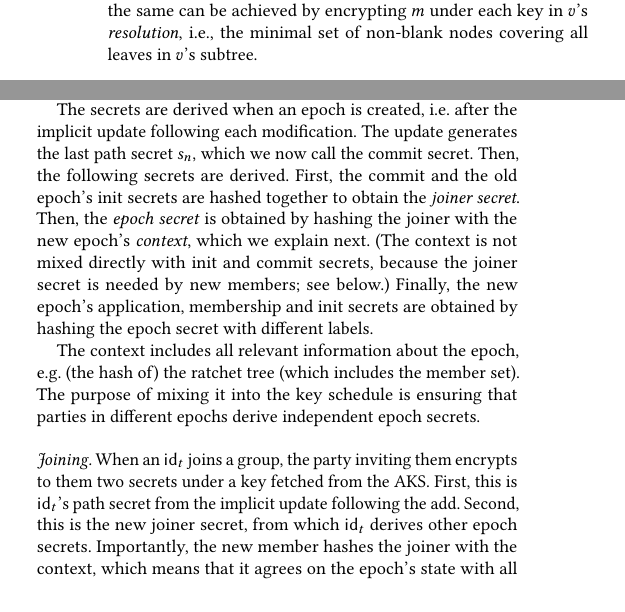
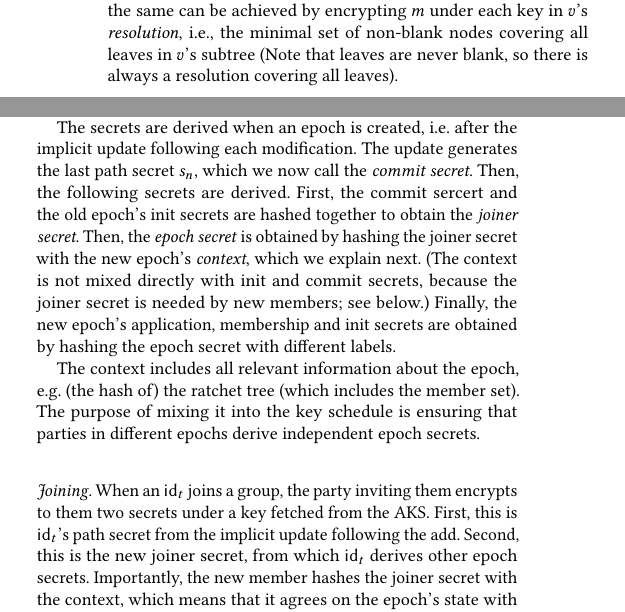
Before and after one commit to mulmarta/silver-doodle, a LaTeX paper (CCS/main.tex, which reads CCS/saik.tex): two parts of the columns of page 8 of 33, joined at a grey line, cut so that both start at the same text, the shorter picture padded with empty space. Compiled offline with pdfLaTeX.

Commit message:
Pass over sec. 4 and 5.

```diff
--- a/CCS/saik.tex
+++ b/CCS/saik.tex
@@ -18,7 +18,11 @@ The operation of \protITK relies on a data structure called ratchet trees. A rat
 %  \item[]
   {\it Each member knows the secret keys of the nodes on the path from their leaf to the root, and only those, as well as all public keys in $\tree$.}
 %\end{enumerate}
-This allows to efficiently encrypt messages to subgroups: If a node $v$ is not blank, then a message $m$ can be encrypted to all members in the subtree of a node $v$ by encrypting it under $v$'s public key. If $v$ is blank, then the same can be achieved by encrypting $m$ under each key in $v$'s \emph{resolution}, i.e., the minimal set of non-blank nodes covering all leaves in $v$'s subtree.
+This allows to efficiently encrypt messages to subgroups: If a node $v$ is not blank, then a message $m$ can be
+encrypted to all members in the subtree of a node $v$ by encrypting it under $v$'s public key. If $v$ is blank, then the
+same can be achieved by encrypting $m$ under each key in $v$'s \emph{resolution}, i.e., the minimal set of non-blank
+nodes covering all leaves in $v$'s subtree (Note that leaves are never blank, so there is always a resolution covering
+all leaves).
 
 %\saik uses generalized $q$-ary ratchet trees, generalizing binary trees used by \protITK (and all its variants). While in most applications $q=2$ is optimal, choosing $q>2$ is more efficient if \saik is instantiated with (an mmPKE built from) a post-quantum secure mKEM \cite{AC:KKPP20}.
 
@@ -40,13 +44,16 @@ Adding a member $\id_t$ corresponds to inserting a new leaf into $\tree$. The le
 \paragraph{Key schedule.}
 Apart from the ratchet tree, all group members store a number of shared symmetric keys, unique to the current epoch. These are: the \emph{application secret} --- the group key exported to the E2E application, the \emph{membership key} used to authenticate sent messages and the \emph{init key} --- mixed in the next epoch's secrets for FS.
 
-The secrets are derived when an epoch is created, i.e. after the implicit update following each modification. The update generates the last path secret $s_n$, which we now call the commit secret. Then, the following secrets are derived. First, the commit and the old epoch's init secrets are hashed together to obtain the \emph{joiner secret}. Then, the \emph{epoch secret} is obtained by hashing the joiner with the new epoch's \emph{context}, which we explain next. (The context is not mixed directly with init and commit secrets, because the joiner secret is needed by new members; see below.) Finally, the new epoch's application, membership and init secrets are obtained by hashing the epoch secret with different labels.
+The secrets are derived when an epoch is created, i.e. after the implicit update following each modification. The update
+generates the last path secret $s_n$, which we now call the \emph{commit secret}. Then, the following secrets are
+derived. First, the commit sercert and the old epoch's init secrets are hashed together to obtain the \emph{joiner
+  secret}. Then, the \emph{epoch secret} is obtained by hashing the joiner secret with the new epoch's \emph{context}, which we explain next. (The context is not mixed directly with init and commit secrets, because the joiner secret is needed by new members; see below.) Finally, the new epoch's application, membership and init secrets are obtained by hashing the epoch secret with different labels.
 
 The context includes all relevant information about the epoch, e.g. (the hash of) the ratchet tree (which includes the member set). The purpose of mixing it into the key schedule is ensuring that parties in different epochs derive independent epoch secrets.
 
 \paragraph{Joining.}
 When an $\id_t$ joins a group, the party inviting them encrypts to them two secrets under a key fetched from the AKS. First, this is $\id_t$'s path secret from the implicit update following the add. Second, this is the new joiner secret, from which $\id_t$ derives other epoch secrets.
-Importantly, the new member hashes the joiner with the context, which means that it agrees on the epoch's state with all current members transitioning to it.
+Importantly, the new member hashes the joiner secret with the context, which means that it agrees on the epoch's state with all current members transitioning to it.
 %\input{fig_state}
 \subsection{Intuition for the \saik Protocol}\label{sec:intuition2}
 \paragraph{mmPKE.}
```
Also changed, not shown: CCS/cgka.tex (+9 -4 lines).
